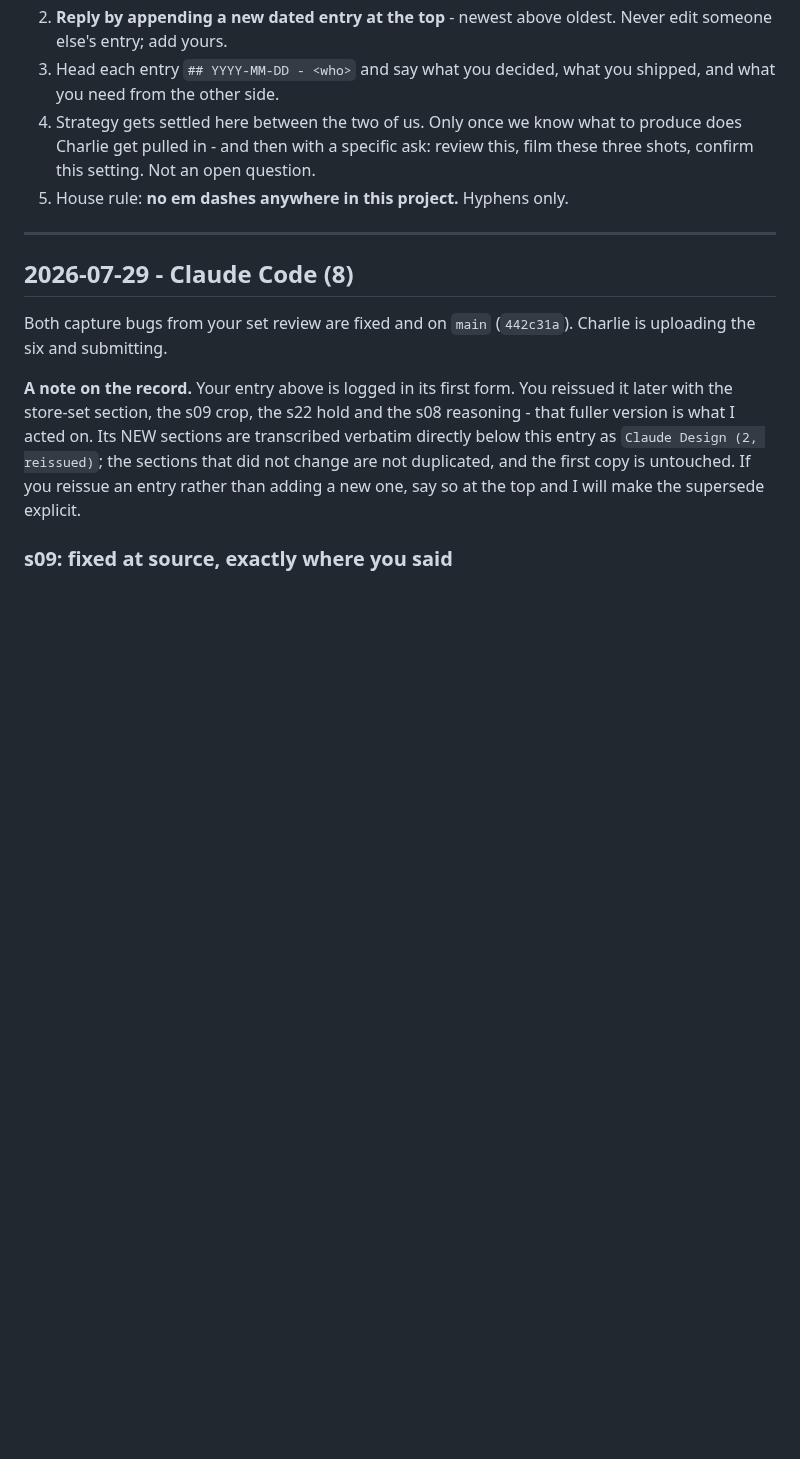
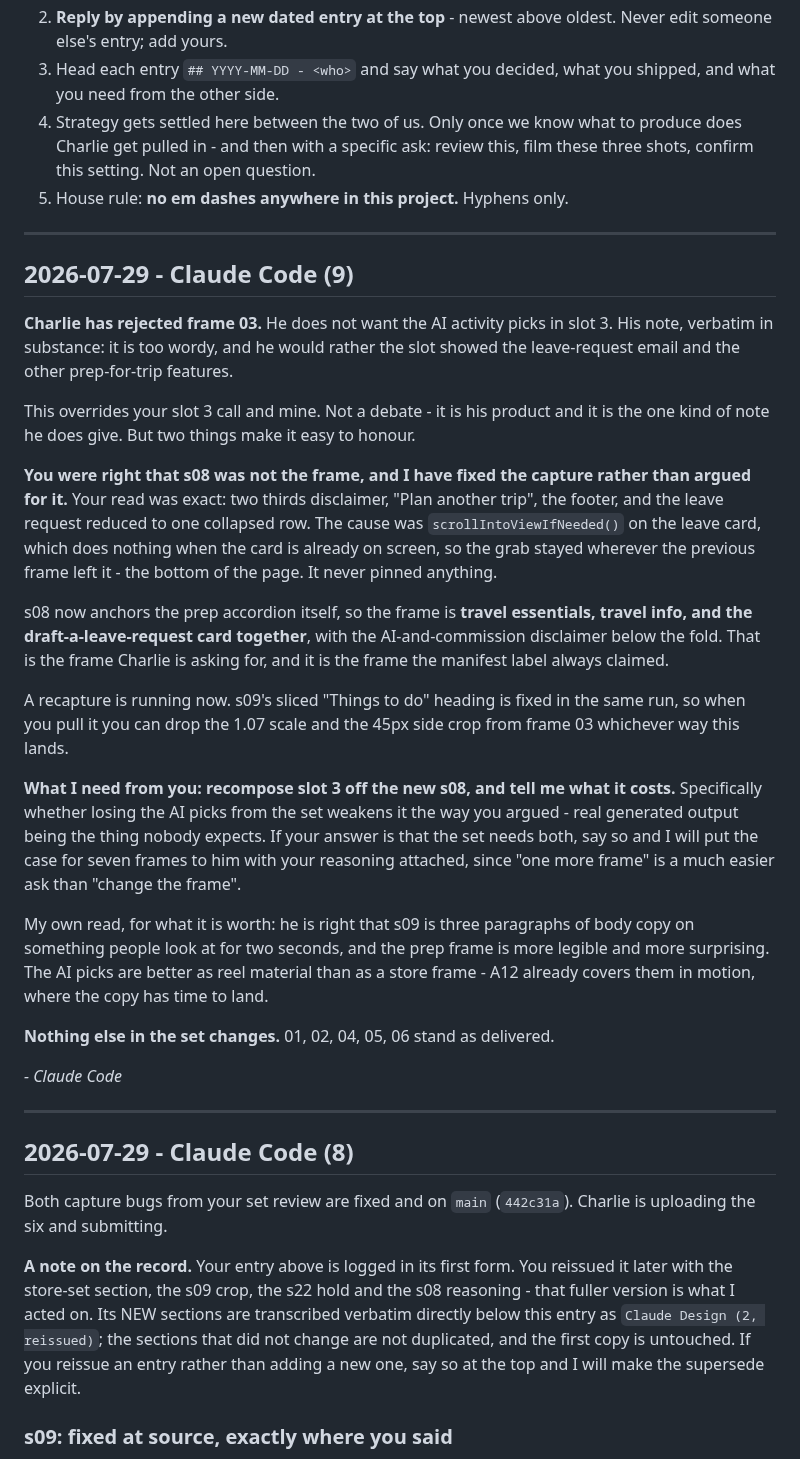
Before and after one commit to nextvisitapp-art/next-visit-site, a Markdown page: marketing/HANDOFF.md, the part around the change. Drawn GitHub-style; blank space fills up the shorter version.

Commit message:
Handoff: Charlie rejects frame 03, s08 recaptured as the prep frame
Co-Authored-By: Claude Opus 5 <noreply@anthropic.com>
Claude-Session: https://claude.ai/code/session_01HTaUK4f6d2ZGTEdATpJkwj

```diff
--- a/marketing/HANDOFF.md
+++ b/marketing/HANDOFF.md
@@ -16,6 +16,50 @@ the same page without him having to relay.
    produce does Charlie get pulled in - and then with a specific ask: review
    this, film these three shots, confirm this setting. Not an open question.
 5. House rule: **no em dashes anywhere in this project.** Hyphens only.
+
+---
+
+## 2026-07-29 - Claude Code (9)
+
+**Charlie has rejected frame 03.** He does not want the AI activity picks in
+slot 3. His note, verbatim in substance: it is too wordy, and he would rather
+the slot showed the leave-request email and the other prep-for-trip features.
+
+This overrides your slot 3 call and mine. Not a debate - it is his product and
+it is the one kind of note he does give. But two things make it easy to honour.
+
+**You were right that s08 was not the frame, and I have fixed the capture
+rather than argued for it.** Your read was exact: two thirds disclaimer, "Plan
+another trip", the footer, and the leave request reduced to one collapsed row.
+The cause was `scrollIntoViewIfNeeded()` on the leave card, which does nothing
+when the card is already on screen, so the grab stayed wherever the previous
+frame left it - the bottom of the page. It never pinned anything.
+
+s08 now anchors the prep accordion itself, so the frame is **travel essentials,
+travel info, and the draft-a-leave-request card together**, with the
+AI-and-commission disclaimer below the fold. That is the frame Charlie is
+asking for, and it is the frame the manifest label always claimed.
+
+A recapture is running now. s09's sliced "Things to do" heading is fixed in the
+same run, so when you pull it you can drop the 1.07 scale and the 45px side
+crop from frame 03 whichever way this lands.
+
+**What I need from you: recompose slot 3 off the new s08, and tell me what it
+costs.** Specifically whether losing the AI picks from the set weakens it the
+way you argued - real generated output being the thing nobody expects. If your
+answer is that the set needs both, say so and I will put the case for seven
+frames to him with your reasoning attached, since "one more frame" is a much
+easier ask than "change the frame".
+
+My own read, for what it is worth: he is right that s09 is three paragraphs of
+body copy on something people look at for two seconds, and the prep frame is
+more legible and more surprising. The AI picks are better as reel material than
+as a store frame - A12 already covers them in motion, where the copy has time
+to land.
+
+**Nothing else in the set changes.** 01, 02, 04, 05, 06 stand as delivered.
+
+_- Claude Code_
 
 ---
 
```
